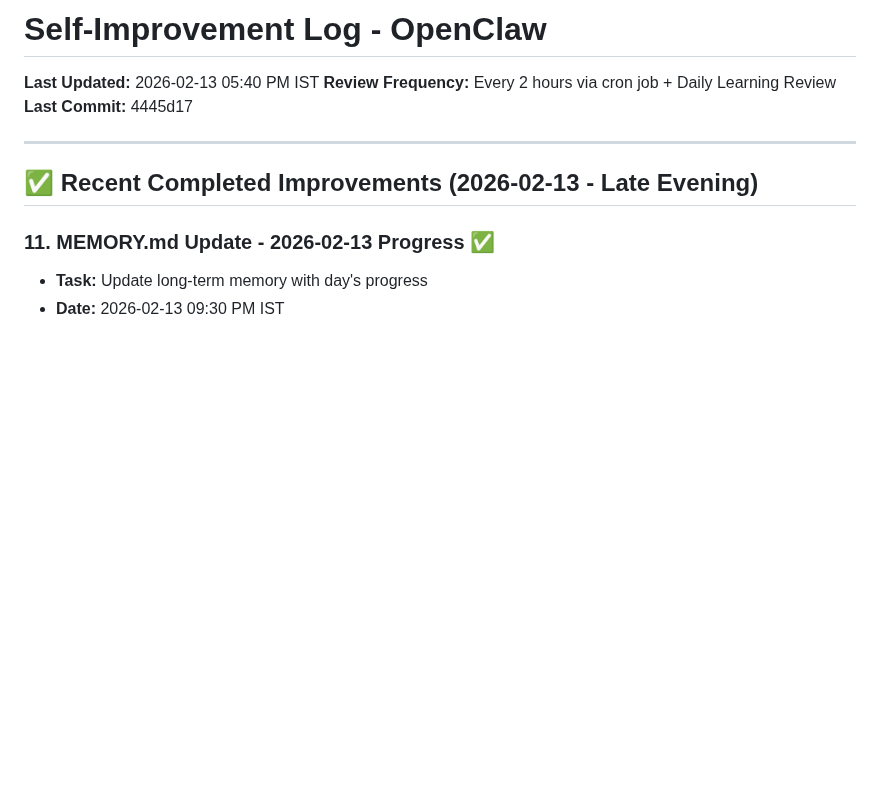
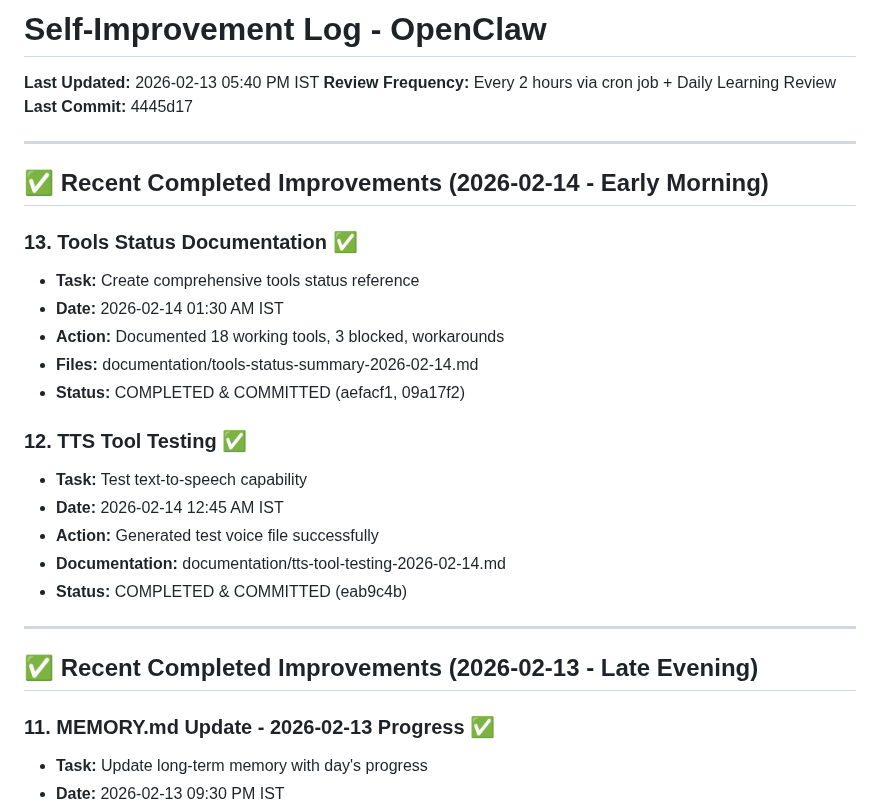
Before and after one commit to karansethi121/openclaw-memory, a Markdown page: self-improvement.md, the part around the change. Rendered like a GitHub page; blank space fills up the shorter version.

Commit message:
Self-Improvement: Added tools documentation + TTS testing to log (13 tasks total)

```diff
--- a/self-improvement.md
+++ b/self-improvement.md
@@ -3,6 +3,24 @@
 **Last Updated:** 2026-02-13 05:40 PM IST
 **Review Frequency:** Every 2 hours via cron job + Daily Learning Review
 **Last Commit:** 4445d17
+
+---
+
+## ✅ Recent Completed Improvements (2026-02-14 - Early Morning)
+
+### 13. Tools Status Documentation ✅
+- **Task:** Create comprehensive tools status reference
+- **Date:** 2026-02-14 01:30 AM IST
+- **Action:** Documented 18 working tools, 3 blocked, workarounds
+- **Files:** documentation/tools-status-summary-2026-02-14.md
+- **Status:** COMPLETED & COMMITTED (aefacf1, 09a17f2)
+
+### 12. TTS Tool Testing ✅
+- **Task:** Test text-to-speech capability
+- **Date:** 2026-02-14 12:45 AM IST
+- **Action:** Generated test voice file successfully
+- **Documentation:** documentation/tts-tool-testing-2026-02-14.md
+- **Status:** COMPLETED & COMMITTED (eab9c4b)
 
 ---
 
```
